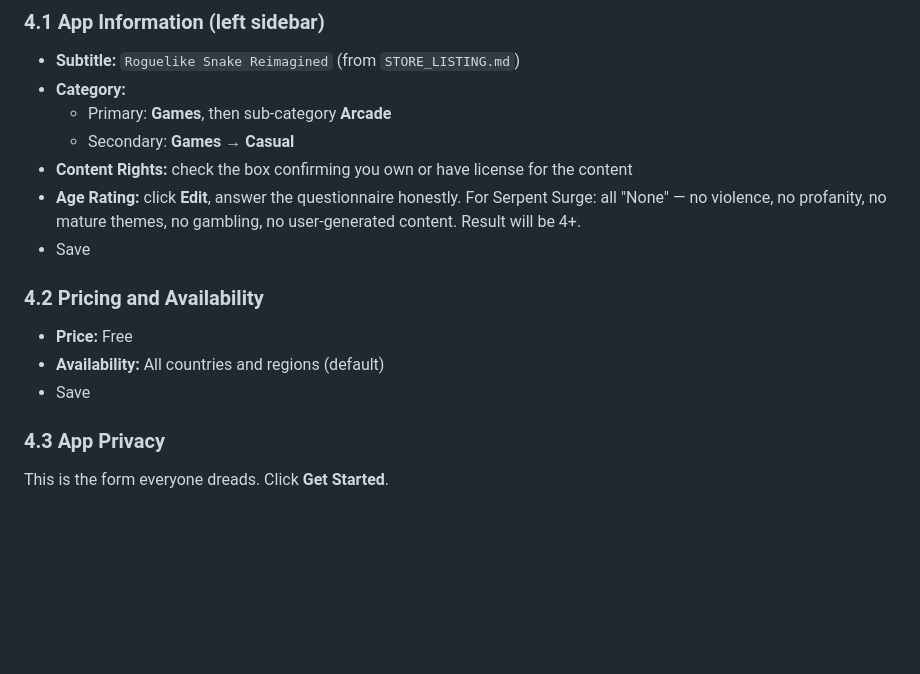
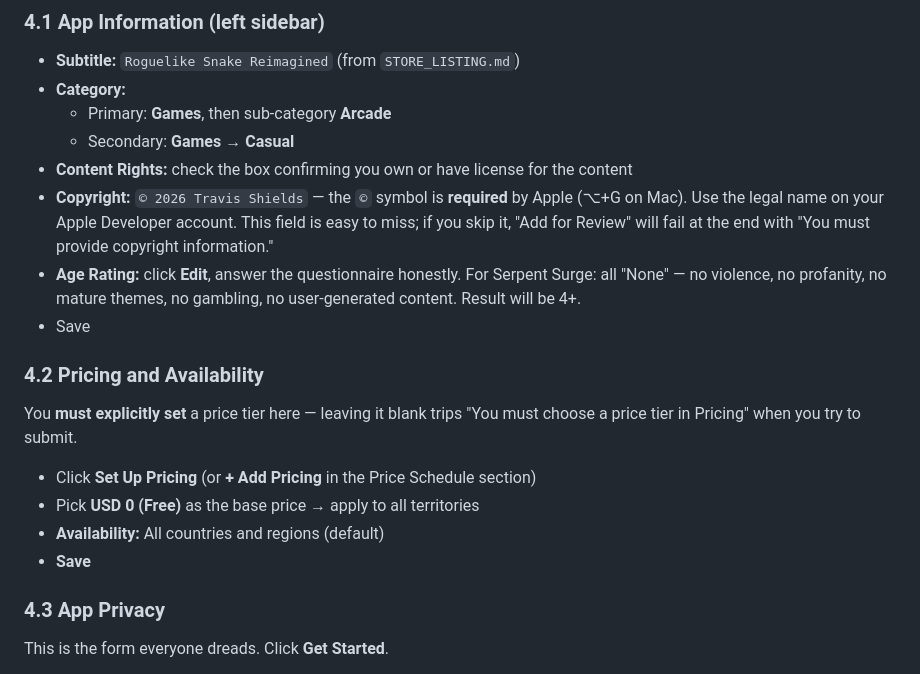
Before and after one commit to tshields86/serpent-surge, a Markdown page: docs/IOS_LAUNCH_GUIDE.md, the part around the change. Rendered like a GitHub page; blank space fills up the shorter version.

Commit message:
docs: add copyright and price tier steps to iOS launch guide
Both fields are required to submit for review but easy to miss
from the App Information and Pricing pages — surface them explicitly
so the next launch doesn't trip on the same warnings.

```diff
--- a/docs/IOS_LAUNCH_GUIDE.md
+++ b/docs/IOS_LAUNCH_GUIDE.md
@@ -170,14 +170,18 @@ Back to https://appstoreconnect.apple.com in the browser. Open your `Serpent Sur
   - Primary: **Games**, then sub-category **Arcade**
   - Secondary: **Games** → **Casual**
 - **Content Rights:** check the box confirming you own or have license for the content
+- **Copyright:** `© 2026 Travis Shields` — the `©` symbol is **required** by Apple (⌥+G on Mac). Use the legal name on your Apple Developer account. This field is easy to miss; if you skip it, "Add for Review" will fail at the end with "You must provide copyright information."
 - **Age Rating:** click **Edit**, answer the questionnaire honestly. For Serpent Surge: all "None" — no violence, no profanity, no mature themes, no gambling, no user-generated content. Result will be 4+.
 - Save
 
 ### 4.2 Pricing and Availability
 
-- **Price:** Free
+You **must explicitly set** a price tier here — leaving it blank trips "You must choose a price tier in Pricing" when you try to submit.
+
+- Click **Set Up Pricing** (or **+ Add Pricing** in the Price Schedule section)
+- Pick **USD 0 (Free)** as the base price → apply to all territories
 - **Availability:** All countries and regions (default)
-- Save
+- **Save**
 
 ### 4.3 App Privacy
 
```
